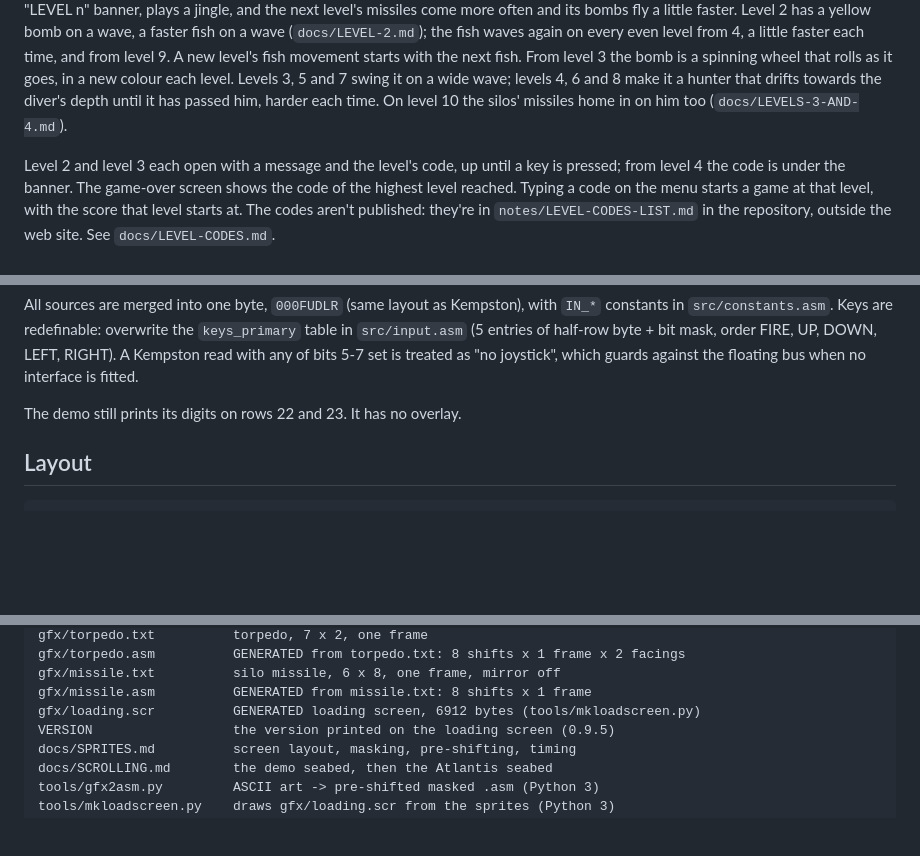
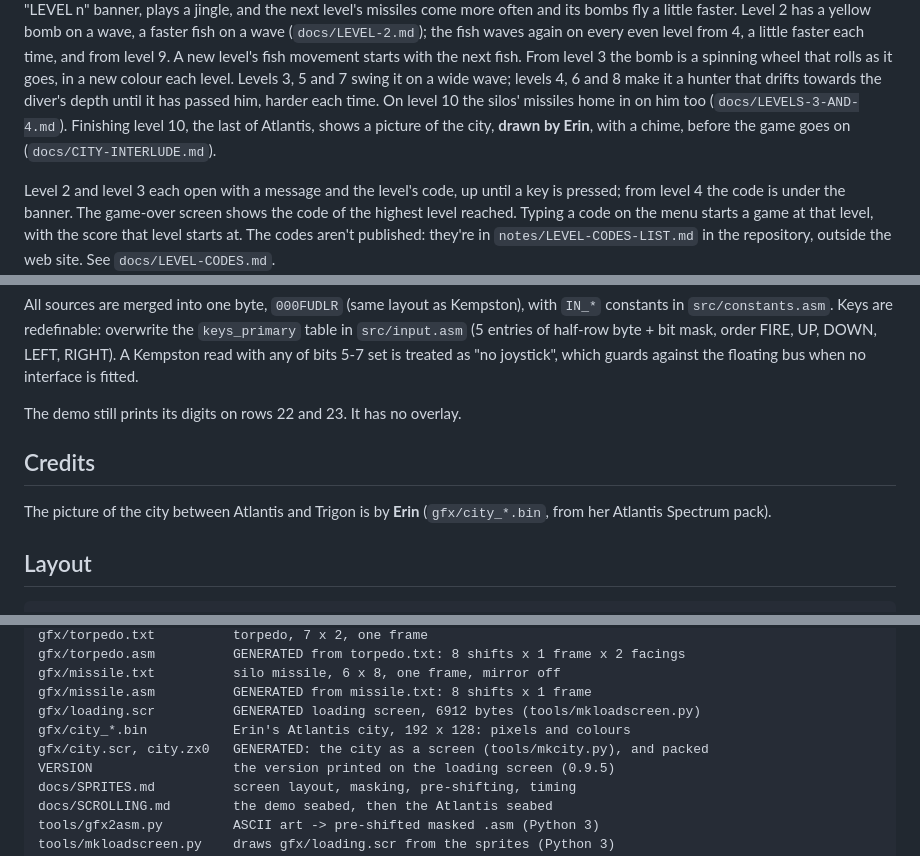
Before and after one commit to dalixinc/zx-engine, a Markdown page: README.md, 3 parts joined by grey strips. GitHub-like rendering; blank space fills up the shorter version.

```diff
--- a/README.md
+++ b/README.md
@@ -125,7 +125,9 @@ spinning wheel that rolls as it goes, in a new colour each level. Levels
 3, 5 and 7 swing it on a wide wave; levels 4, 6 and 8 make it a hunter
 that drifts towards the diver's depth until it has passed him, harder
 each time. On level 10 the silos' missiles home in on him too
-(`docs/LEVELS-3-AND-4.md`).
+(`docs/LEVELS-3-AND-4.md`). Finishing level 10, the last of Atlantis,
+shows a picture of the city, **drawn by Erin**, with a chime, before
+the game goes on (`docs/CITY-INTERLUDE.md`).
 
 Level 2 and level 3 each open with a message and the level's code, up
 until a key is pressed; from level 4 the code is under the banner. The
@@ -169,6 +171,11 @@ A Kempston read with any of bits 5-7 set is treated as "no joystick", which
 guards against the floating bus when no interface is fitted.
 
 The demo still prints its digits on rows 22 and 23. It has no overlay.
+
+## Credits
+
+The picture of the city between Atlantis and Trigon is by **Erin**
+(`gfx/city_*.bin`, from her Atlantis Spectrum pack).
 
 ## Layout
 
@@ -223,6 +230,8 @@ gfx/torpedo.asm          GENERATED from torpedo.txt: 8 shifts x 1 frame x 2 faci
 gfx/missile.txt          silo missile, 6 x 8, one frame, mirror off
 gfx/missile.asm          GENERATED from missile.txt: 8 shifts x 1 frame
 gfx/loading.scr          GENERATED loading screen, 6912 bytes (tools/mkloadscreen.py)
+gfx/city_*.bin           Erin's Atlantis city, 192 x 128: pixels and colours
+gfx/city.scr, city.zx0   GENERATED: the city as a screen (tools/mkcity.py), and packed
 VERSION                  the version printed on the loading screen (0.9.5)
 docs/SPRITES.md          screen layout, masking, pre-shifting, timing
 docs/SCROLLING.md        the demo seabed, then the Atlantis seabed
```
Also changed, not shown: CLAUDE.md (+1 -1 lines), docs/CITY-INTERLUDE.md (added, +39 -0 lines), notes/CHEATS.md (+9 -0 lines), docs/images/city-interlude.png (added), 10 other files.
